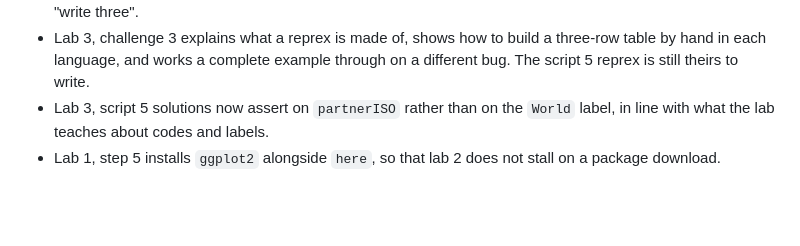
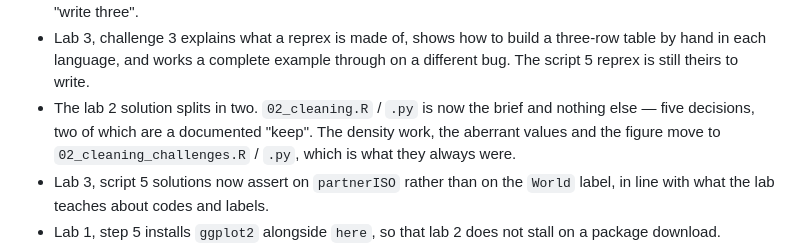
Before and after one commit to vlmathieu/firs-uc33-modeling, a Markdown page: CHANGELOG.md, the part around the change. Drawn GitHub-style; blank space fills up the shorter version.

Commit message:
Split lab 2's solution into the brief and the challenge
One script answered both, so a student comparing their work against it
found density calculations and a figure they were never asked for, and
no way to tell which half was the exercise.

02_cleaning is now the brief and nothing else: five decisions, two of
them a documented decision to keep. 02_cleaning_challenges is the same
cleaning plus challenge 1. Both stay out of the repository until this
evening.

```diff
--- a/CHANGELOG.md
+++ b/CHANGELOG.md
@@ -70,6 +70,10 @@ If you downloaded material before one of the dates below, check what has changed
 - Lab 3, challenge 3 explains what a reprex is made of, shows how to build a
   three-row table by hand in each language, and works a complete example through on a
   different bug. The script 5 reprex is still theirs to write.
+- The lab 2 solution splits in two. `02_cleaning.R` / `.py` is now the brief and nothing
+  else — five decisions, two of which are a documented "keep". The density work, the
+  aberrant values and the figure move to `02_cleaning_challenges.R` / `.py`, which is
+  what they always were.
 - Lab 3, script 5 solutions now assert on `partnerISO` rather than on the `World`
   label, in line with what the lab teaches about codes and labels.
 - Lab 1, step 5 installs `ggplot2` alongside `here`, so that lab 2 does not stall on a
```
